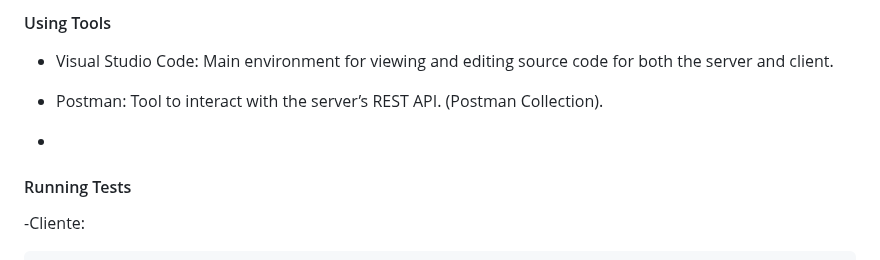
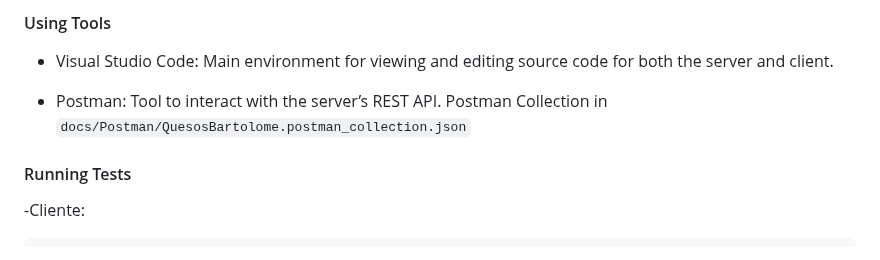
Before and after one commit to codeurjc-students/2025-QuesosBartolome, a Markdown page: README.md, the part around one of its changes. Rendered like a GitHub page.

Commit message:
Improve README formatting and Postman collection reference
Updated Postman collection path and formatted text for clarity.

```diff
--- a/README.md
+++ b/README.md
@@ -427,8 +427,9 @@ The application will run at http://localhost:4200
 
 - Visual Studio Code: Main environment for viewing and editing source code for both the server and client.
 
-- Postman: Tool to interact with the server’s REST API. (Postman Collection).
--
+- Postman: Tool to interact with the server’s REST API. Postman Collection in `docs/Postman/QuesosBartolome.postman_collection.json`
+
+
 #### Running Tests
 
 -Cliente:
```
Also changed, not shown: other parts of README.md (+2 -2 lines).
